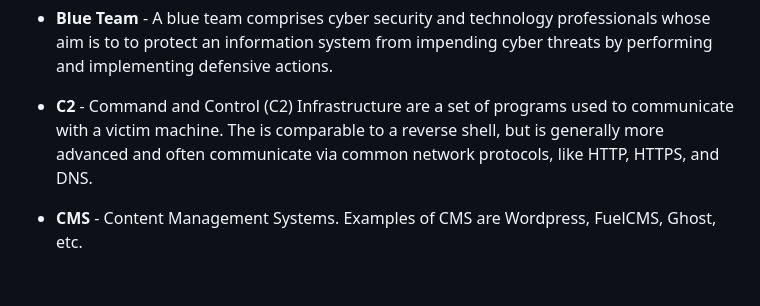
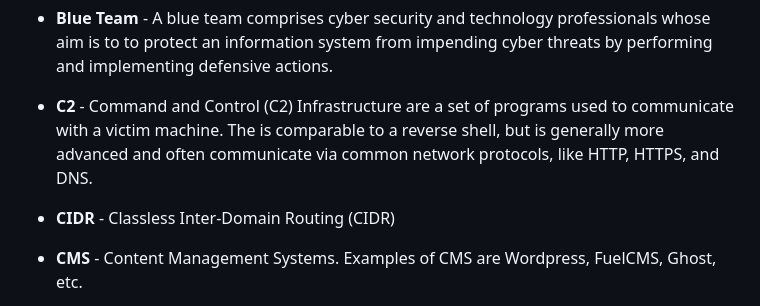
Before and after one commit to mrf2/knowledge-base, a Markdown page: cybersecurity/terminology.md, the part around the change. GitHub-like rendering; blank space fills up the shorter version.

```diff
--- a/cybersecurity/terminology.md
+++ b/cybersecurity/terminology.md
@@ -2,6 +2,7 @@
  - **APT** - Advanced Persistent Threat. An Advance Persistent Threat (APT) is a stealthy threat actor, typically a nation or state-sponsored group, which gains unauthorized access to a computer network and remains undectected for an extended period.
  - **Blue Team** - A blue team comprises cyber security and technology professionals whose aim is to to protect an information system from impending cyber threats by performing and implementing defensive actions.
  - **C2** - Command and Control (C2) Infrastructure are a set of programs used to communicate with a victim machine. The is comparable to a reverse shell, but is generally more advanced and often communicate via common network protocols, like HTTP, HTTPS, and DNS.
+ - **CIDR** - Classless Inter-Domain Routing (CIDR)
  - **CMS** - Content Management Systems. Examples of CMS are Wordpress, FuelCMS, Ghost, etc.
  - **[CVE](https://www.cve.org/)** - Common Vulnerabilities and Exposures. The mission of the CVE Program is to identify, define, and catalog publicly disclosed cybersecurity vulnerabilities. There is one CVE Record for each vulnerability in the catalog. The vulnerabilities arediscovered then assigned and published by organizations from around the world that have partnered with the CVE Program. Partners publish CVE Records to communicate consistent descriptions of vulnerabilities. Information technology and cybersecurity professionals use CVE Records to ensure they are discussing the same issue, and to coordinate their efforts to prioritize and address the vulnerabilities.
  - **Enumeration** - Enumeration is the process of gathering inform on a target in order to find potential attack vectors and aid in exploitation. This process is essential for an attack to be successful, as wasting time with exploits that either don't work or can crash the system can be a waste of energy. Enumeration can be used to gather usernames, passwords, network information, hostnames, application data, services, or any other information that may be valuable to an attacker.
```
Also changed, not shown: pentesting/metasploit.md (+23 -6 lines).
